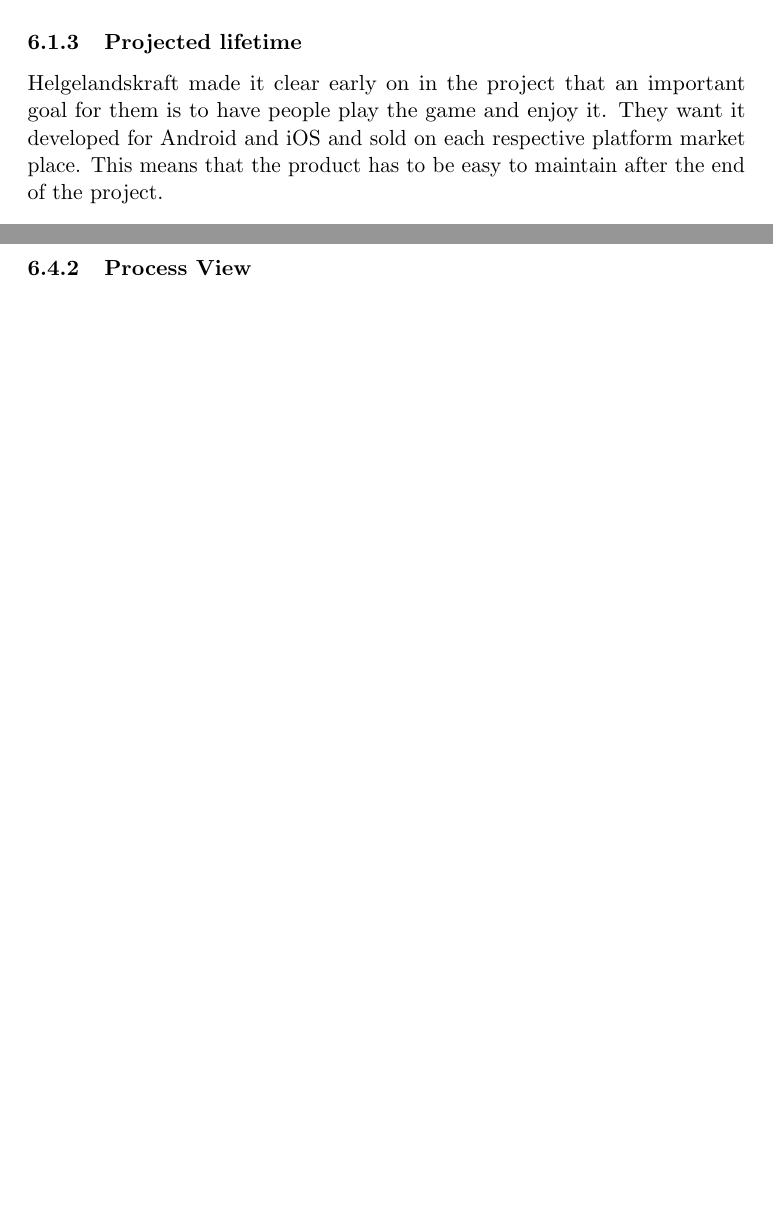
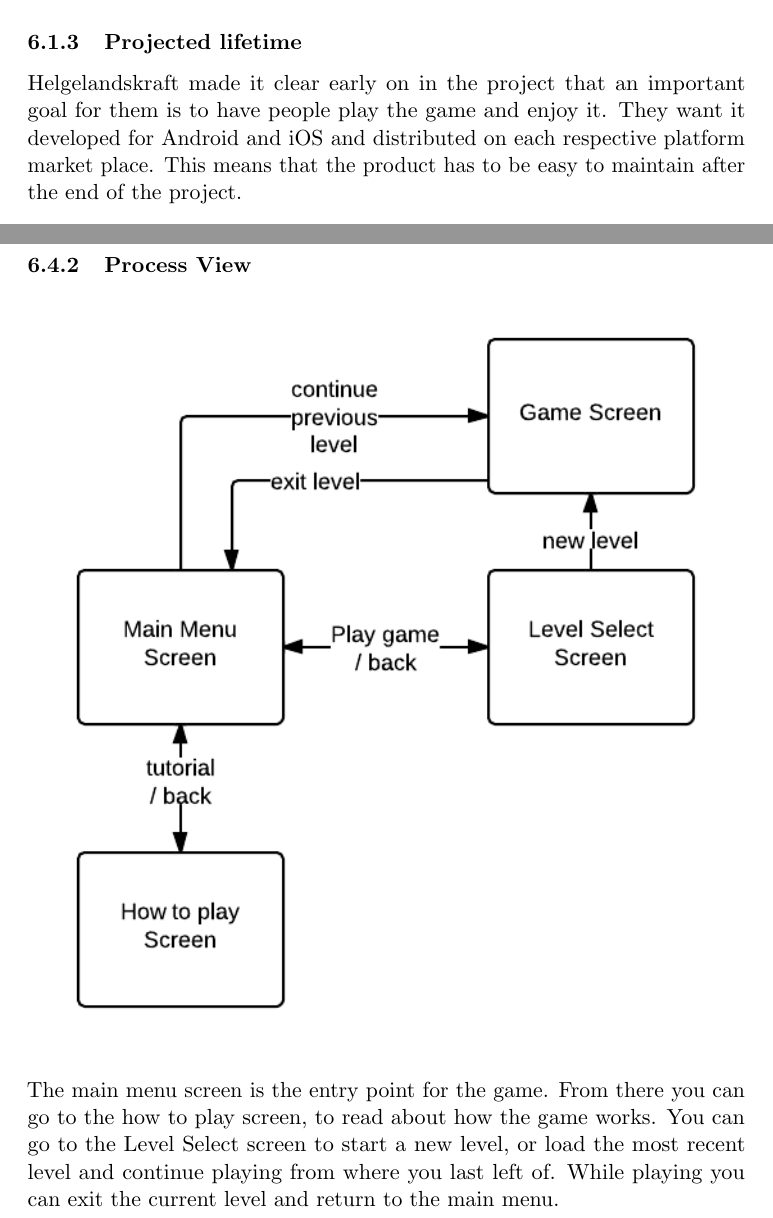
Before and after one commit to kpro-gr10/report, a LaTeX document (main.tex, which reads architecture/drivers.tex, architecture/views.tex): two parts of pages 28 and 31 of 39 before the commit and two parts of pages 28 and 31 of 40 after it, joined at a grey line, cut so that both start at the same text, the shorter picture padded with empty space. Compiled offline with pdfLaTeX.

Commit message:
Written about the process view

```diff
--- a/architecture/drivers.tex
+++ b/architecture/drivers.tex
@@ -8,4 +8,4 @@ Helgelandskraft wants the product to be developed for Android and iOS. We the ha
 Our choice of the cross platform framework Phonegap comes with the drawback that nobody on the project group are very experienced with JavaScript. Which means we have to make the system fairly simple.
 
 \subsubsection{Projected lifetime}
-Helgelandskraft made it clear early on in the project that an important goal for them is to have people play the game and enjoy it. They want it developed for Android and iOS and sold on each respective platform market place. This means that the product has to be easy to maintain after the end of the project.
+Helgelandskraft made it clear early on in the project that an important goal for them is to have people play the game and enjoy it. They want it developed for Android and iOS and distributed on each respective platform market place. This means that the product has to be easy to maintain after the end of the project.
--- a/architecture/views.tex
+++ b/architecture/views.tex
@@ -7,6 +7,9 @@
 -->> The screen class will probably become connected to more classes as the GUI is planned. <<--
 
 \subsubsection{Process View} % captures the concurrency and synchronization aspects of the design, itegrators, performance, scalability. Takes into account some non-functional requirements, like performance and reliability.
+\includegraphics[width=\textwidth]{pictures/process_view_screen_flow}
+
+The main menu screen is the entry point for the game. From there you can go to the how to play screen, to read about how the game works. You can go to the Level Select screen to start a new level, or load the most recent level and continue playing from where you last left of. While playing you can exit the current level and return to the main menu.
 
 \subsubsection{Physical View} % describes the mappings of the software onto the hardware, and reflects its distributed aspect, system engineers, topology, communications
 
```
Also changed, not shown: pictures/process_view_screen_flow.png (added).
